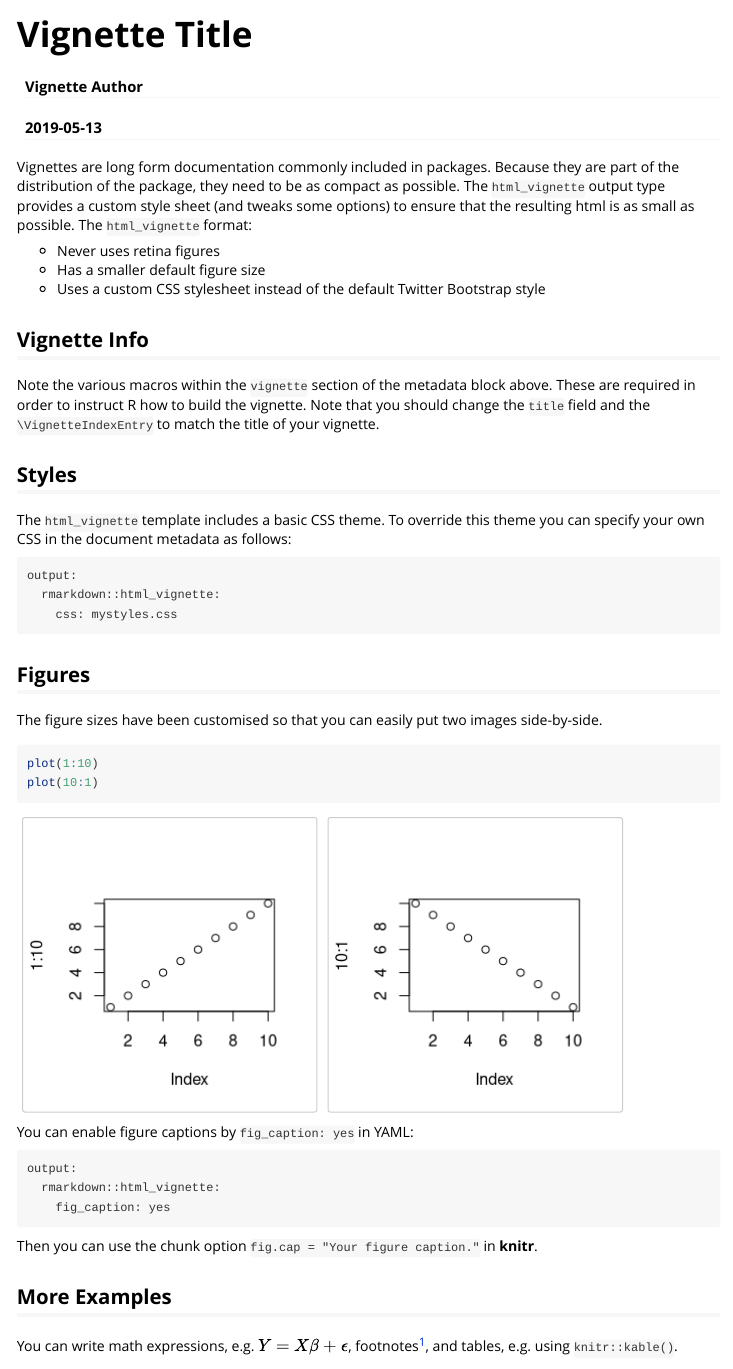
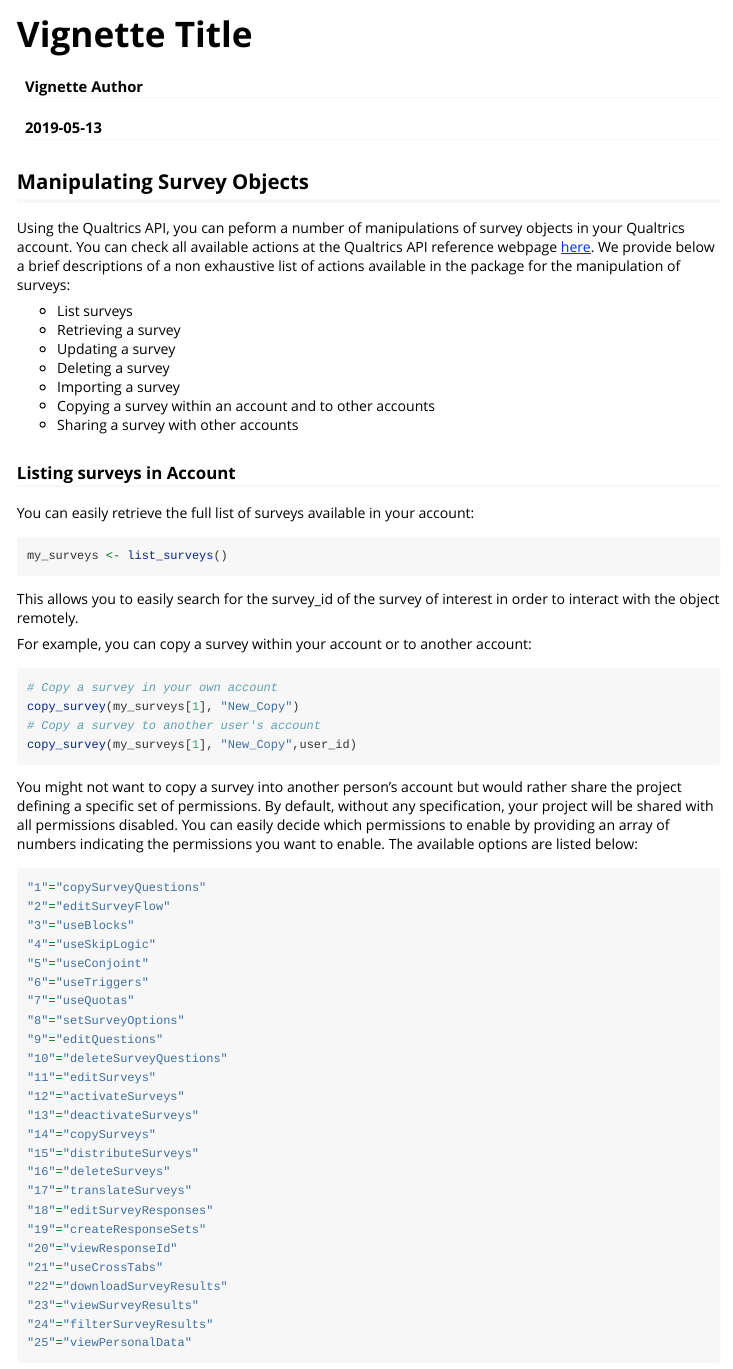
Before and after one commit to the-y-company/QualtricsInR, an R Markdown document (vignettes/surveys.Rmd): the page in a window 1100 px wide, from its top. Rendered offline with R 4.5, knitr and Pandoc, with nearby package versions.

Commit message:
Update Vignette

````diff
--- a/vignettes/surveys.Rmd
+++ b/vignettes/surveys.Rmd
@@ -16,41 +16,32 @@
 )
 ```
 
-Vignettes are long form documentation commonly included in packages. Because they are part of the distribution of the package, they need to be as compact as possible. The `html_vignette` output type provides a custom style sheet (and tweaks some options) to ensure that the resulting html is as small as possible. The `html_vignette` format:
+## Manipulating Survey Objects
 
-- Never uses retina figures
-- Has a smaller default figure size
-- Uses a custom CSS stylesheet instead of the default Twitter Bootstrap style
+Using the Qualtrics API, you can peform a number of manipulations of survey objects in your Qualtrics account. You can check all available actions at the Qualtrics API reference webpage [here](https://api.qualtrics.com/reference/get-brand-info). We provide below a brief descriptions of a non exhaustive list of actions available in the package for the manipulation of surveys:
 
-## Vignette Info
+* List surveys
+* Retrieving a survey
+* Updating a survey
+* Deleting a survey
+* Importing a survey
+* Copying a survey within an account and to other accounts
+* Sharing a survey with other accounts
 
-Note the various macros within the `vignette` section of the metadata block above. These are required in order to instruct R how to build the vignette. Note that you should change the `title` field and the `\VignetteIndexEntry` to match the title of your vignette.
+### Listing surveys in Account
 
-## Styles
+You can easily retrieve the full list of surveys available in your account:
 
-The `html_vignette` template includes a basic CSS theme. To override this theme you can specify your own CSS in the document metadata as follows:
-
-    output:
-      rmarkdown::html_vignette:
-        css: mystyles.css
-
-## Figures
-
-The figure sizes have been customised so that you can easily put two images side-by-side.
-
-```{r, fig.show='hold'}
-plot(1:10)
-plot(10:1)
+``` r
+my_surveys <- list_surveys()
 ```
 
-You can enable figure captions by `fig_caption: yes` in YAML:
+This allows you to easily search for the survey_id of the survey of interest in order to interact with the object remotely.
 
-    output:
-      rmarkdown::html_vignette:
-        fig_caption: yes
+For example, you can copy a survey within your account or to another account:
 
-Then you can use the chunk option `fig.cap = "Your figure caption."` in **knitr**.
-
-## More Examples
-
-You can write math expressions, e.g. $Y = X\beta + \epsilon$, footnotes^[A footnote here.], and tables, e.g. using `knitr::kable()`.
+``` r
+# Copy a survey in your own account
+copy_survey(my_surveys[1], "New_Copy")
+# Copy a survey to another user's account
+copy_survey(my_surveys[1], "New_Copy",user_id)
@@ -60,6 +48,31 @@
 ```
 
-Also a quote using `>`:
+You might not want to copy a survey into another person's account but would rather share the project defining a specific set
+of permissions. By default, without any specification, your project will be shared with all permissions disabled. You can easily decide which permissions to enable by providing an array of numbers indicating the permissions you want to enable. The available options are listed below:
 
-> "He who gives up [code] safety for [code] speed deserves neither."
-([via](https://twitter.com/hadleywickham/status/504368538874703872))
+``` r
+"1"="copySurveyQuestions"
+"2"="editSurveyFlow"
+"3"="useBlocks"
+"4"="useSkipLogic"
+"5"="useConjoint"
+"6"="useTriggers"
+"7"="useQuotas"
+"8"="setSurveyOptions"
+"9"="editQuestions"
+"10"="deleteSurveyQuestions"
+"11"="editSurveys"
+"12"="activateSurveys"
+"13"="deactivateSurveys"
+"14"="copySurveys"
+"15"="distributeSurveys"
+"16"="deleteSurveys"
+"17"="translateSurveys"
+"18"="editSurveyResponses"
+"19"="createResponseSets"
+"20"="viewResponseId"
+"21"="useCrossTabs"
+"22"="downloadSurveyResults"
+"23"="viewSurveyResults"
+"24"="filterSurveyResults"
+"25"="viewPersonalData"
````
Also changed, not shown: vignettes/surveys.Rmd (22 more changed lines), 2 other files.
